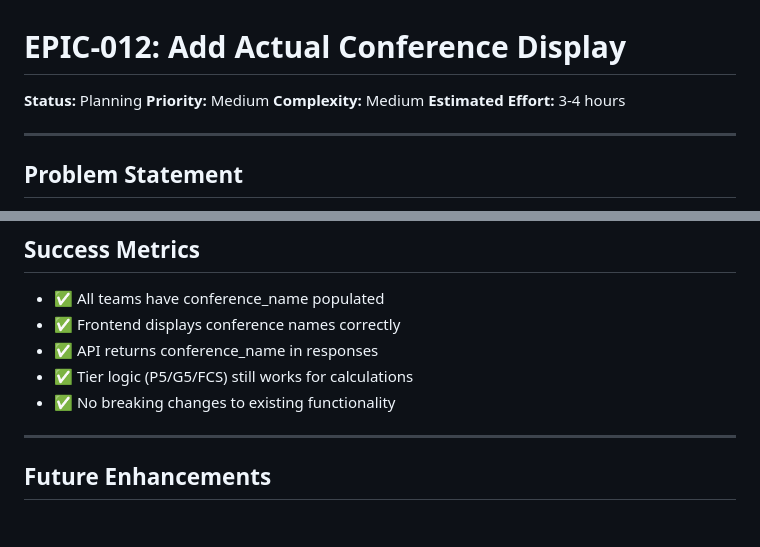
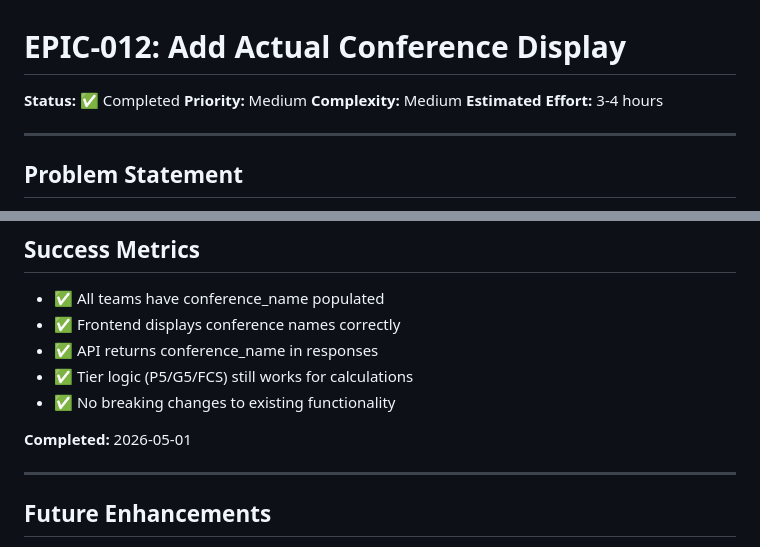
Before and after one commit to bdaileySNHU/cfb-rankings, a Markdown page: docs/EPIC-012-CONFERENCE-DISPLAY.md, 2 parts joined by grey strips. Rendered like a GitHub page; blank space fills up the shorter version.

```diff
--- a/docs/EPIC-012-CONFERENCE-DISPLAY.md
+++ b/docs/EPIC-012-CONFERENCE-DISPLAY.md
@@ -1,6 +1,6 @@
 # EPIC-012: Add Actual Conference Display
 
-**Status:** Planning
+**Status:** ✅ Completed
 **Priority:** Medium
 **Complexity:** Medium
 **Estimated Effort:** 3-4 hours
@@ -409,6 +409,8 @@ sqlite3 cfb_rankings.db "
 - ✅ Tier logic (P5/G5/FCS) still works for calculations
 - ✅ No breaking changes to existing functionality
 
+**Completed:** 2026-05-01
+
 ---
 
 ## Future Enhancements
```
Also changed, not shown: docs/EPIC-011-FCS-BADGE-FIX.md (+5 -5 lines), docs/EPIC-014-TEST-FIXTURE-REFACTORING.md (+7 -7 lines).
